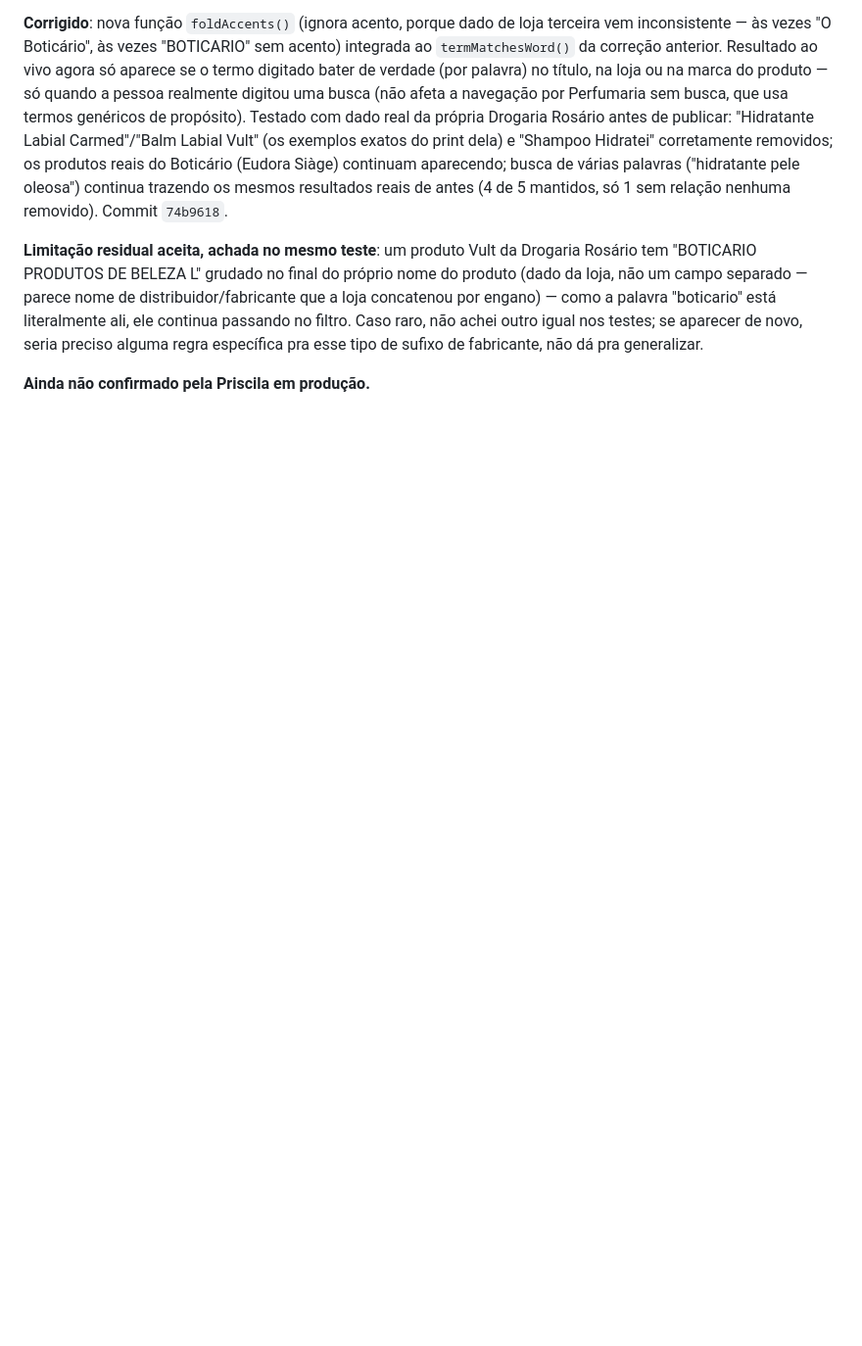
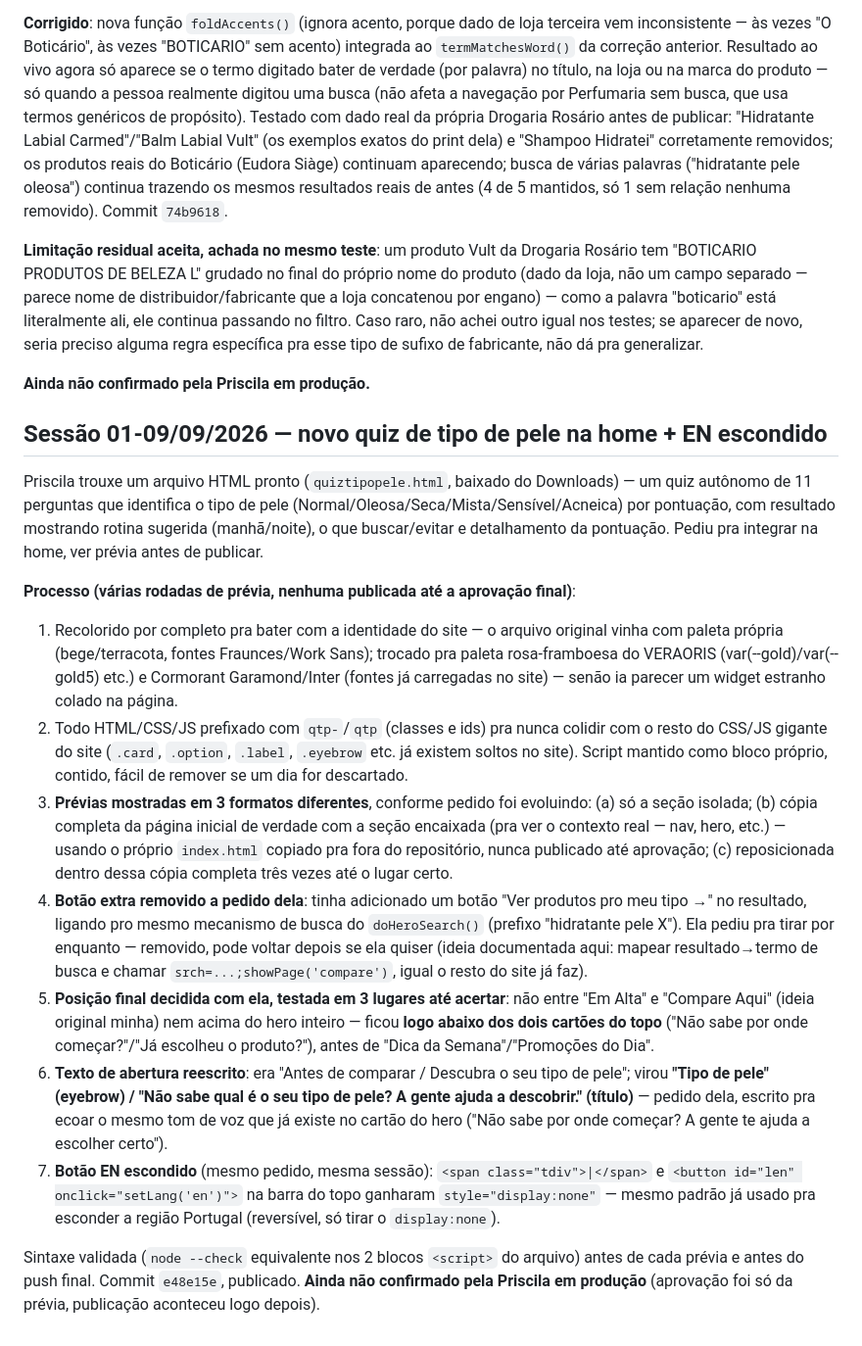
Before and after one commit to Priscilamfc/veraoris, a Markdown page: CLAUDE.md, the part around the change. Shown at 98% size. Rendered like a GitHub page; blank space fills up the shorter version.

Commit message:
Documentar: quiz de tipo de pele adicionado na home + EN escondido

```diff
--- a/CLAUDE.md
+++ b/CLAUDE.md
@@ -2943,3 +2943,60 @@ testes; se aparecer de novo, seria preciso alguma regra específica
 pra esse tipo de sufixo de fabricante, não dá pra generalizar.
 
 **Ainda não confirmado pela Priscila em produção.**
+
+## Sessão 01-09/09/2026 — novo quiz de tipo de pele na home + EN escondido
+Priscila trouxe um arquivo HTML pronto (`quiztipopele.html`, baixado do
+Downloads) — um quiz autônomo de 11 perguntas que identifica o tipo de
+pele (Normal/Oleosa/Seca/Mista/Sensível/Acneica) por pontuação, com
+resultado mostrando rotina sugerida (manhã/noite), o que buscar/evitar
+e detalhamento da pontuação. Pediu pra integrar na home, ver prévia
+antes de publicar.
+
+**Processo (várias rodadas de prévia, nenhuma publicada até a
+aprovação final)**:
+1. Recolorido por completo pra bater com a identidade do site — o
+   arquivo original vinha com paleta própria (bege/terracota, fontes
+   Fraunces/Work Sans); trocado pra paleta rosa-framboesa do VERAORIS
+   (var(--gold)/var(--gold5) etc.) e Cormorant Garamond/Inter (fontes
+   já carregadas no site) — senão ia parecer um widget estranho colado
+   na página.
+2. Todo HTML/CSS/JS prefixado com `qtp-`/`qtp` (classes e ids) pra
+   nunca colidir com o resto do CSS/JS gigante do site (`.card`,
+   `.option`, `.label`, `.eyebrow` etc. já existem soltos no site).
+   Script mantido como bloco próprio, contido, fácil de remover se um
+   dia for descartado.
+3. **Prévias mostradas em 3 formatos diferentes**, conforme pedido foi
+   evoluindo: (a) só a seção isolada; (b) cópia completa da página
+   inicial de verdade com a seção encaixada (pra ver o contexto real
+   — nav, hero, etc.) — usando o próprio `index.html` copiado pra fora
+   do repositório, nunca publicado até aprovação; (c) reposicionada
+   dentro dessa cópia completa três vezes até o lugar certo.
+4. **Botão extra removido a pedido dela**: tinha adicionado um botão
+   "Ver produtos pro meu tipo →" no resultado, ligando pro mesmo
+   mecanismo de busca do `doHeroSearch()` (prefixo "hidratante pele
+   X"). Ela pediu pra tirar por enquanto — removido, pode voltar depois
+   se ela quiser (ideia documentada aqui: mapear resultado→termo de
+   busca e chamar `srch=...;showPage('compare')`, igual o resto do
+   site já faz).
+5. **Posição final decidida com ela, testada em 3 lugares até acertar**:
+   não entre "Em Alta" e "Compare Aqui" (ideia original minha) nem
+   acima do hero inteiro — ficou **logo abaixo dos dois cartões do
+   topo** ("Não sabe por onde começar?"/"Já escolheu o produto?"),
+   antes de "Dica da Semana"/"Promoções do Dia".
+6. **Texto de abertura reescrito**: era "Antes de comparar / Descubra o
+   seu tipo de pele"; virou **"Tipo de pele" (eyebrow) / "Não sabe qual
+   é o seu tipo de pele? A gente ajuda a descobrir." (título)** — pedido
+   dela, escrito pra ecoar o mesmo tom de voz que já existe no cartão
+   do hero ("Não sabe por onde começar? A gente te ajuda a escolher
+   certo").
+7. **Botão EN escondido** (mesmo pedido, mesma sessão): `<span
+   class="tdiv">|</span>` e `<button id="len" onclick="setLang('en')">`
+   na barra do topo ganharam `style="display:none"` — mesmo padrão já
+   usado pra esconder a região Portugal (reversível, só tirar o
+   `display:none`).
+
+Sintaxe validada (`node --check` equivalente nos 2 blocos `<script>`
+do arquivo) antes de cada prévia e antes do push final. Commit
+`e48e15e`, publicado. **Ainda não confirmado pela Priscila em
+produção** (aprovação foi só da prévia, publicação aconteceu logo
+depois).
```
